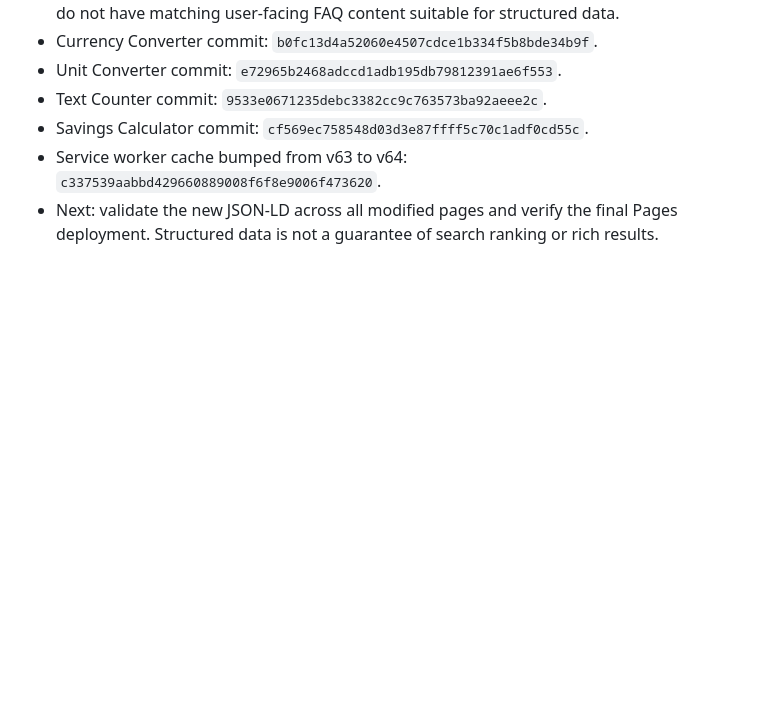
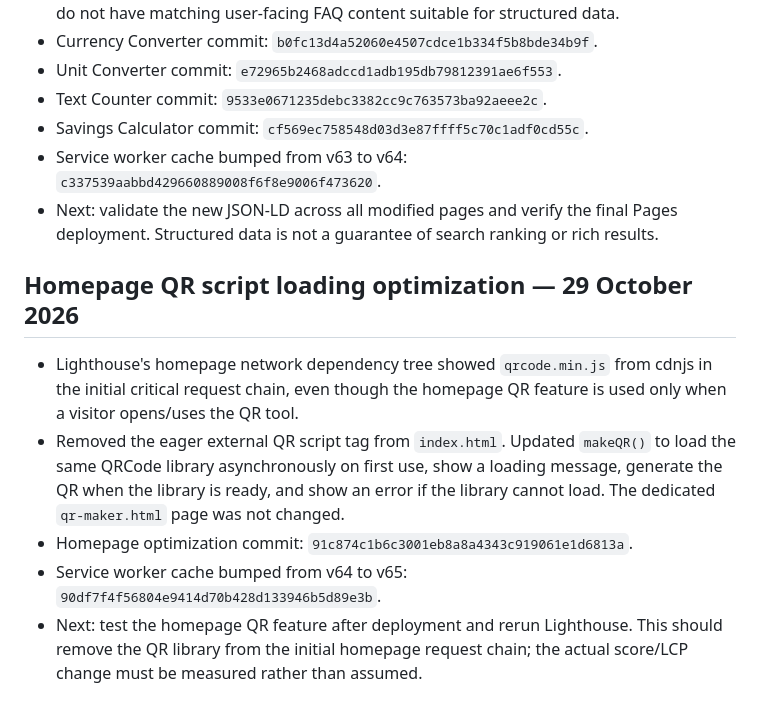
Before and after one commit to barsulkhan/InfoJano, a Markdown page: InfoJano_Smart_Master_Project_LATEST_2026-10-28.md, the part around the change. GitHub-like rendering; blank space fills up the shorter version.

Commit message:
Record homepage QR lazy-loading optimization

```diff
--- a/InfoJano_Smart_Master_Project_LATEST_2026-10-28.md
+++ b/InfoJano_Smart_Master_Project_LATEST_2026-10-28.md
@@ -384,3 +384,11 @@ Updated: 29 October 2026
 - Savings Calculator commit: `cf569ec758548d03d3e87ffff5c70c1adf0cd55c`.
 - Service worker cache bumped from v63 to v64: `c337539aabbd429660889008f6f8e9006f473620`.
 - Next: validate the new JSON-LD across all modified pages and verify the final Pages deployment. Structured data is not a guarantee of search ranking or rich results.
+
+
+## Homepage QR script loading optimization — 29 October 2026
+- Lighthouse's homepage network dependency tree showed `qrcode.min.js` from cdnjs in the initial critical request chain, even though the homepage QR feature is used only when a visitor opens/uses the QR tool.
+- Removed the eager external QR script tag from `index.html`. Updated `makeQR()` to load the same QRCode library asynchronously on first use, show a loading message, generate the QR when the library is ready, and show an error if the library cannot load. The dedicated `qr-maker.html` page was not changed.
+- Homepage optimization commit: `91c874c1b6c3001eb8a8a4343c919061e1d6813a`.
+- Service worker cache bumped from v64 to v65: `90df7f4f56804e9414d70b428d133946b5d89e3b`.
+- Next: test the homepage QR feature after deployment and rerun Lighthouse. This should remove the QR library from the initial homepage request chain; the actual score/LCP change must be measured rather than assumed.
```
